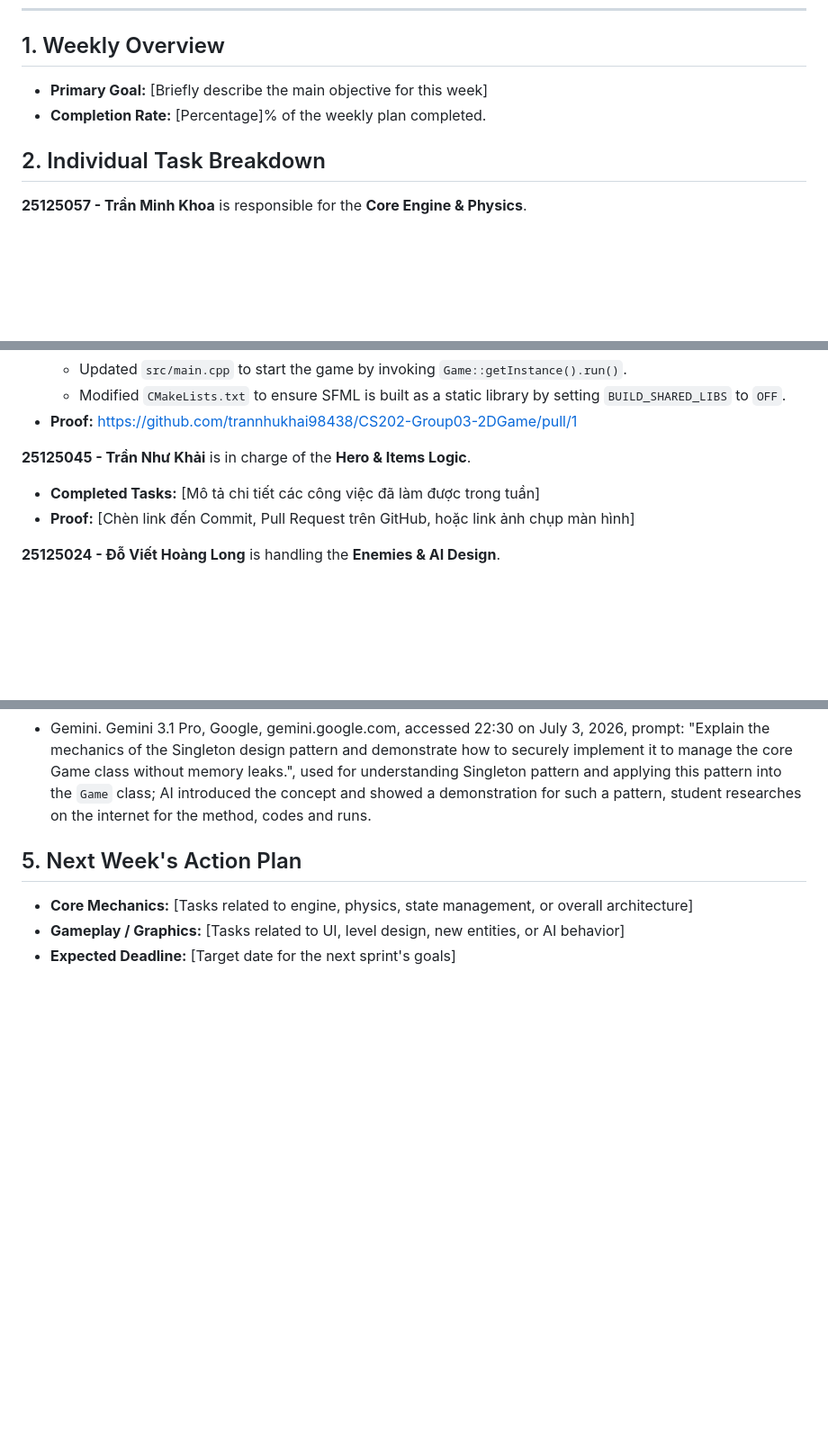
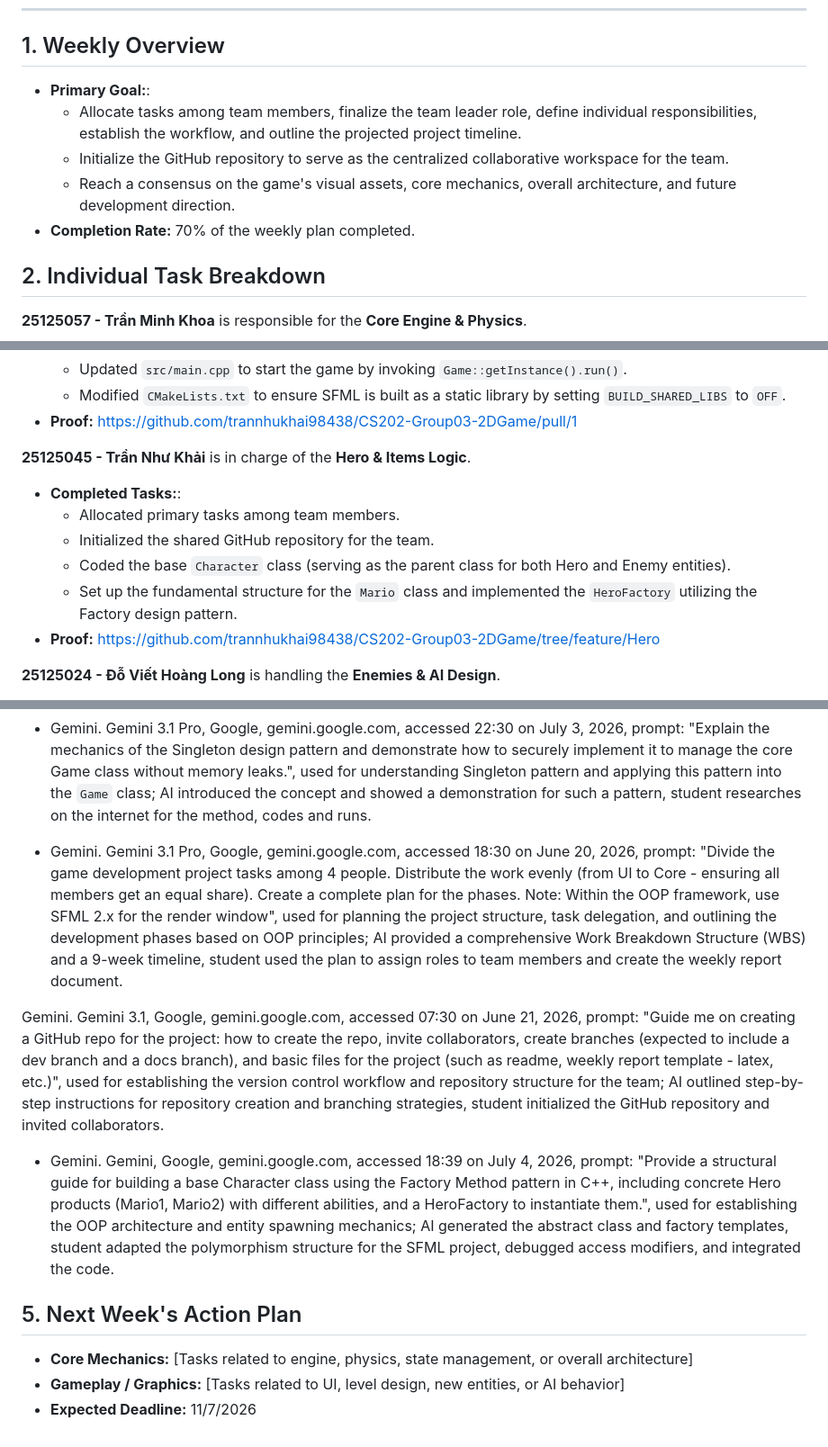
Before and after one commit to trannhukhai98438/CS202-Group03-2DGame, a Markdown page: weeklyreport/week_04.md, 3 parts joined by grey strips. Shown at 90% size. Rendered like a GitHub page; blank space fills up the shorter version.

Commit message:
docs: Khai's week01 report

```diff
--- a/weeklyreport/week_04.md
+++ b/weeklyreport/week_04.md
@@ -6,8 +6,11 @@
 ---
 
 ## 1. Weekly Overview
-* **Primary Goal:** [Briefly describe the main objective for this week]
-* **Completion Rate:** [Percentage]% of the weekly plan completed.
+* **Primary Goal:**:
+   * Allocate tasks among team members, finalize the team leader role, define individual responsibilities, establish the workflow, and outline the projected project timeline.
+    * Initialize the GitHub repository to serve as the centralized collaborative workspace for the team.
+    * Reach a consensus on the game's visual assets, core mechanics, overall architecture, and future development direction.
+* **Completion Rate:** 70% of the weekly plan completed.
 
 ## 2. Individual Task Breakdown
 
@@ -20,8 +23,12 @@
 * **Proof:** https://github.com/trannhukhai98438/CS202-Group03-2DGame/pull/1
 
 **25125045 - Trần Như Khải** is in charge of the **Hero & Items Logic**.
-* **Completed Tasks:** [Mô tả chi tiết các công việc đã làm được trong tuần]
-* **Proof:** [Chèn link đến Commit, Pull Request trên GitHub, hoặc link ảnh chụp màn hình]
+* **Completed Tasks:**:
+  * Allocated primary tasks among team members.
+  * Initialized the shared GitHub repository for the team.
+  * Coded the base `Character` class (serving as the parent class for both Hero and Enemy entities).
+  * Set up the fundamental structure for the `Mario` class and implemented the `HeroFactory` utilizing the Factory design pattern.
+* **Proof:** https://github.com/trannhukhai98438/CS202-Group03-2DGame/tree/feature/Hero
 
 **25125024 - Đỗ Viết Hoàng Long** is handling the **Enemies & AI Design**.
 * **Completed Tasks:** Designed the abstract base class `Enemy` using the **Template Method Pattern** to enforce a structured 3-step patrol AI (`checkObstacles`, `move`, `applyAnimation`). Created concrete header structures for `Goomba` and `Koopa`.
@@ -48,7 +55,13 @@ and runs.
 * Gemini. Gemini 3.1 Pro, Google, gemini.google.com, accessed 22:30 on July 3, 2026, prompt: "Explain the mechanics of the Singleton design pattern and demonstrate how to securely implement it to manage the core Game class without memory leaks.", used for understanding Singleton pattern and applying this pattern into the `Game` class; AI
 introduced the concept and showed a demonstration for such a pattern, student researches on the internet for the method, codes and runs.
 
+* Gemini. Gemini 3.1 Pro, Google, gemini.google.com, accessed 18:30 on June 20, 2026, prompt: "Divide the game development project tasks among 4 people. Distribute the work evenly (from UI to Core - ensuring all members get an equal share). Create a complete plan for the phases. Note: Within the OOP framework, use SFML 2.x for the render window", used for planning the project structure, task delegation, and outlining the development phases based on OOP principles; AI provided a comprehensive Work Breakdown Structure (WBS) and a 9-week timeline, student used the plan to assign roles to team members and create the weekly report document.
+
+Gemini. Gemini 3.1, Google, gemini.google.com, accessed 07:30 on June 21, 2026, prompt: "Guide me on creating a GitHub repo for the project: how to create the repo, invite collaborators, create branches (expected to include a dev branch and a docs branch), and basic files for the project (such as readme, weekly report template - latex, etc.)", used for establishing the version control workflow and repository structure for the team; AI outlined step-by-step instructions for repository creation and branching strategies, student initialized the GitHub repository and invited collaborators.
+
+* Gemini. Gemini, Google, gemini.google.com, accessed 18:39 on July 4, 2026, prompt: "Provide a structural guide for building a base Character class using the Factory Method pattern in C++, including concrete Hero products (Mario1, Mario2) with different abilities, and a HeroFactory to instantiate them.", used for establishing the OOP architecture and entity spawning mechanics; AI generated the abstract class and factory templates, student adapted the polymorphism structure for the SFML project, debugged access modifiers, and integrated the code.
+
 ## 5. Next Week's Action Plan
 * **Core Mechanics:** [Tasks related to engine, physics, state management, or overall architecture]
 * **Gameplay / Graphics:** [Tasks related to UI, level design, new entities, or AI behavior]
-* **Expected Deadline:** [Target date for the next sprint's goals]
+* **Expected Deadline:** 11/7/2026
```
